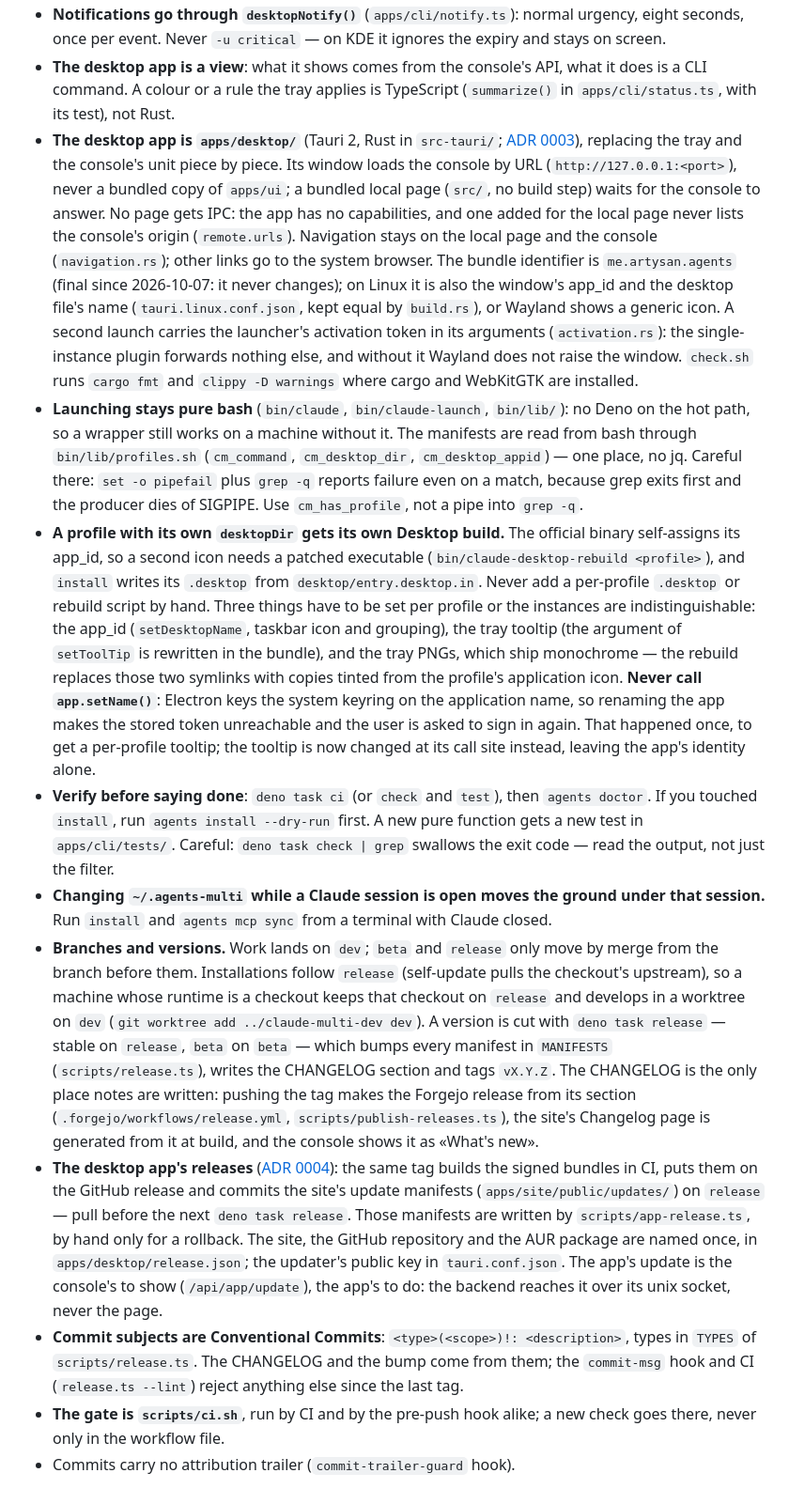
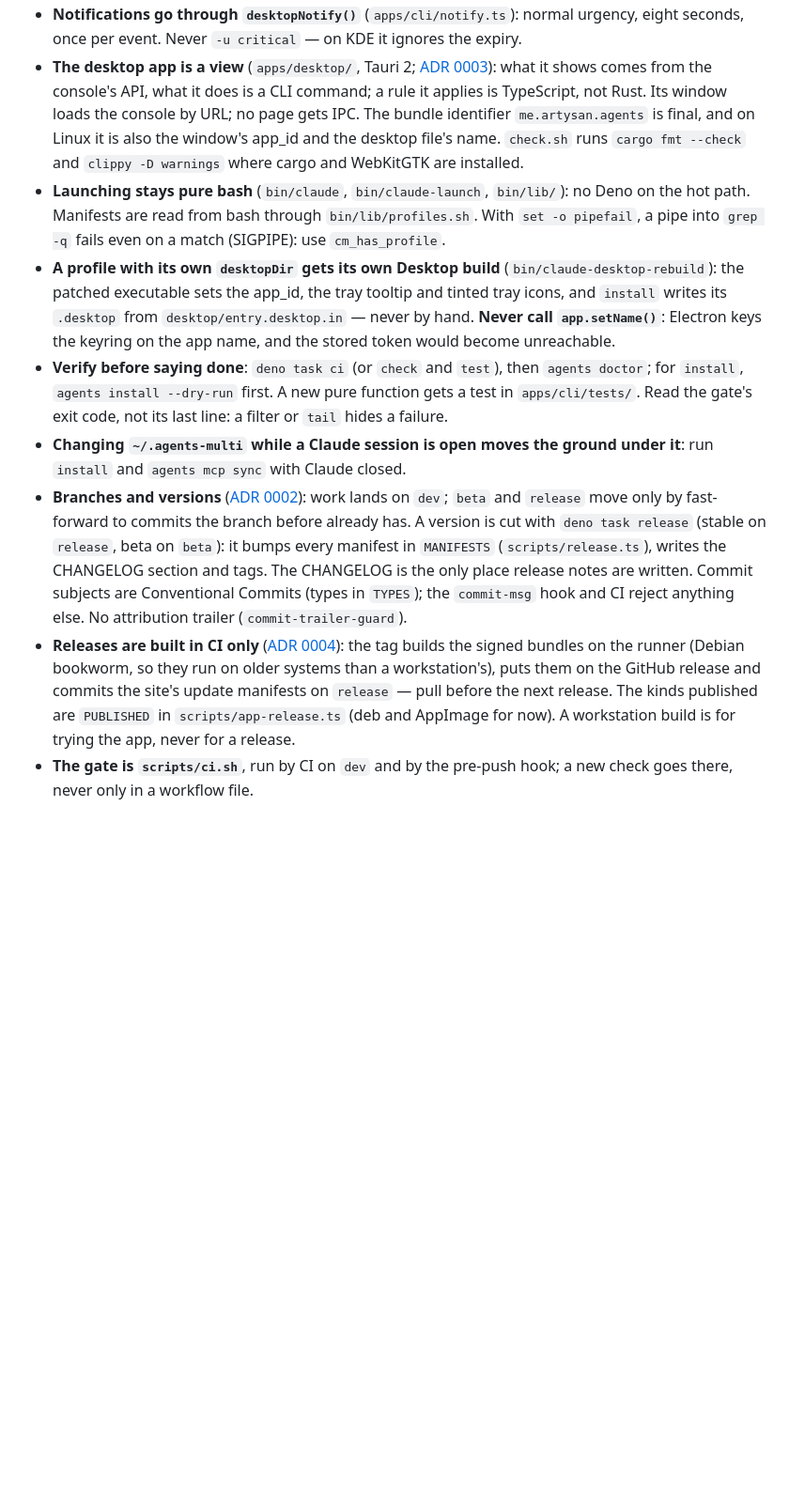
Before and after one commit to artysan-code/agents-multi, a Markdown page: AGENTS.md, the part around one of its changes. Shown at 94% size. Drawn GitHub-style; blank space fills up the shorter version.

```diff
--- a/AGENTS.md
+++ b/AGENTS.md
@@ -85,62 +70,32 @@ A multi-profile setup for Claude Code and Claude Desktop: several accounts isola
 - **Notifications go through `desktopNotify()`** (`apps/cli/notify.ts`): normal urgency, eight seconds,
-  once per event. Never `-u critical` — on KDE it ignores the expiry and stays on screen.
-- **The desktop app is a view**: what it shows comes from the console's API, what it does is a CLI
-  command. A colour or a rule the tray applies is TypeScript (`summarize()` in `apps/cli/status.ts`,
-  with its test), not Rust.
-- **The desktop app is `apps/desktop/`** (Tauri 2, Rust in `src-tauri/`; [ADR 0003](docs/adr/0003-desktop-app.md)),
-  replacing the tray and the console's unit piece by piece. Its window loads the console by URL
-  (`http://127.0.0.1:<port>`), never a bundled copy of `apps/ui`; a bundled local page (`src/`, no
-  build step) waits for the console to answer. No page gets IPC: the app has no capabilities, and one
-  added for the local page never lists the console's origin (`remote.urls`). Navigation stays on the local
-  page and the console (`navigation.rs`); other links go to the system browser. The bundle
-  identifier is `me.artysan.agents` (final since 2026-10-07: it never changes); on Linux it is also the
-  window's app_id and the desktop file's name (`tauri.linux.conf.json`, kept equal by `build.rs`), or
-  Wayland shows a generic icon. A second launch carries
-  the launcher's activation token in its arguments (`activation.rs`): the single-instance plugin forwards
-  nothing else, and without it Wayland does not raise the window. `check.sh` runs
-  `cargo fmt` and `clippy -D warnings` where cargo and WebKitGTK are installed.
+  once per event. Never `-u critical` — on KDE it ignores the expiry.
+- **The desktop app is a view** (`apps/desktop/`, Tauri 2; [ADR 0003](docs/adr/0003-desktop-app.md)):
+  what it shows comes from the console's API, what it does is a CLI command; a rule it applies is
+  TypeScript, not Rust. Its window loads the console by URL; no page gets IPC. The bundle identifier
+  `me.artysan.agents` is final, and on Linux it is also the window's app_id and the desktop file's name.
+  `check.sh` runs `cargo fmt --check` and `clippy -D warnings` where cargo and WebKitGTK are installed.
 - **Launching stays pure bash** (`bin/claude`, `bin/claude-launch`, `bin/lib/`): no Deno on the hot
-  path, so a wrapper still works on a machine without it. The manifests are read from bash through
-  `bin/lib/profiles.sh` (`cm_command`, `cm_desktop_dir`, `cm_desktop_appid`) — one place, no jq.
-  Careful there: `set -o pipefail` plus `grep -q` reports failure even on a match, because grep
-  exits first and the producer dies of SIGPIPE. Use `cm_has_profile`, not a pipe into `grep -q`.
-- **A profile with its own `desktopDir` gets its own Desktop build.** The official binary
-  self-assigns its app_id, so a second icon needs a patched executable
-  (`bin/claude-desktop-rebuild <profile>`), and `install` writes its `.desktop` from
-  `desktop/entry.desktop.in`. Never add a per-profile `.desktop` or rebuild script by hand.
-  Three things have to be set per profile or the instances are indistinguishable: the app_id
-  (`setDesktopName`, taskbar icon and grouping), the tray tooltip (the argument of `setToolTip` is
-  rewritten in the bundle), and the tray PNGs, which ship monochrome — the rebuild replaces those
-  two symlinks with copies tinted from the profile's application icon.
-  **Never call `app.setName()`**: Electron keys the system keyring on the application name, so
-  renaming the app makes the stored token unreachable and the user is asked to sign in again. That
-  happened once, to get a per-profile tooltip; the tooltip is now changed at its call site instead,
-  leaving the app's identity alone.
-- **Verify before saying done**: `deno task ci` (or `check` and `test`), then `agents doctor`.
-  If you touched `install`, run `agents install --dry-run` first. A new pure function gets a
-  new test in `apps/cli/tests/`. Careful: `deno task check | grep` swallows the exit code — read the
-  output, not just the filter.
-- **Changing `~/.agents-multi` while a Claude session is open moves the ground under that session.**
-  Run `install` and `agents mcp sync` from a terminal with Claude closed.
-- **Branches and versions.** Work lands on `dev`; `beta` and `release` only move by merge from the
-  branch before them. Installations follow `release` (self-update pulls the checkout's upstream),
-  so a machine whose runtime is a checkout keeps that checkout on `release` and develops in a
-  worktree on `dev` (`git worktree add ../claude-multi-dev dev`). A version is cut with
-  `deno task release` — stable on `release`, `beta` on `beta` — which bumps every manifest in
-  `MANIFESTS` (`scripts/release.ts`), writes the CHANGELOG section and tags `vX.Y.Z`.
-  The CHANGELOG is the only place notes are written: pushing the tag makes the Forgejo release
-  from its section (`.forgejo/workflows/release.yml`, `scripts/publish-releases.ts`), the site's
-  Changelog page is generated from it at build, and the console shows it as «What's new».
-- **The desktop app's releases** ([ADR 0004](docs/adr/0004-desktop-app-releases.md)): the same tag builds
-  the signed bundles in CI, puts them on the GitHub release and commits the site's update manifests
-  (`apps/site/public/updates/`) on `release` — pull before the next `deno task release`. Those
-  manifests are written by `scripts/app-release.ts`, by hand only for a rollback. The site, the GitHub
-  repository and the AUR package are named once, in `apps/desktop/release.json`; the updater's public
-  key in `tauri.conf.json`. The app's update is the console's to show (`/api/app/update`), the app's to
-  do: the backend reaches it over its unix socket, never the page.
-- **Commit subjects are Conventional Commits**: `<type>(<scope>)!: <description>`, types in
-  `TYPES` of `scripts/release.ts`. The CHANGELOG and the bump come from them; the `commit-msg`
-  hook and CI (`release.ts --lint`) reject anything else since the last tag.
-- **The gate is `scripts/ci.sh`**, run by CI and by the pre-push hook alike; a new check goes
-  there, never only in the workflow file.
-- Commits carry no attribution trailer (`commit-trailer-guard` hook).
+  path. Manifests are read from bash through `bin/lib/profiles.sh`. With `set -o pipefail`, a pipe into
+  `grep -q` fails even on a match (SIGPIPE): use `cm_has_profile`.
+- **A profile with its own `desktopDir` gets its own Desktop build** (`bin/claude-desktop-rebuild`):
+  the patched executable sets the app_id, the tray tooltip and tinted tray icons, and `install` writes
+  its `.desktop` from `desktop/entry.desktop.in` — never by hand. **Never call `app.setName()`**:
+  Electron keys the keyring on the app name, and the stored token would become unreachable.
+- **Verify before saying done**: `deno task ci` (or `check` and `test`), then `agents doctor`; for
+  `install`, `agents install --dry-run` first. A new pure function gets a test in `apps/cli/tests/`.
+  Read the gate's exit code, not its last line: a filter or `tail` hides a failure.
+- **Changing `~/.agents-multi` while a Claude session is open moves the ground under it**: run
+  `install` and `agents mcp sync` with Claude closed.
+- **Branches and versions** ([ADR 0002](docs/adr/0002-versions-branches-releases.md)): work lands on
+  `dev`; `beta` and `release` move only by fast-forward to commits the branch before already has. A
+  version is cut with `deno task release` (stable on `release`, beta on `beta`): it bumps every manifest
+  in `MANIFESTS` (`scripts/release.ts`), writes the CHANGELOG section and tags. The CHANGELOG is the
+  only place release notes are written. Commit subjects are Conventional Commits (types in `TYPES`);
+  the `commit-msg` hook and CI reject anything else. No attribution trailer (`commit-trailer-guard`).
+- **Releases are built in CI only** ([ADR 0004](docs/adr/0004-desktop-app-releases.md)): the tag builds
+  the signed bundles on the runner (Debian bookworm, so they run on older systems than a workstation's),
+  puts them on the GitHub release and commits the site's update manifests on `release` — pull before
+  the next release. The kinds published are `PUBLISHED` in `scripts/app-release.ts` (deb and AppImage
+  for now). A workstation build is for trying the app, never for a release.
+- **The gate is `scripts/ci.sh`**, run by CI on `dev` and by the pre-push hook; a new check goes there,
+  never only in a workflow file.
```
Also changed, not shown: other parts of AGENTS.md (+45 -60 lines).
